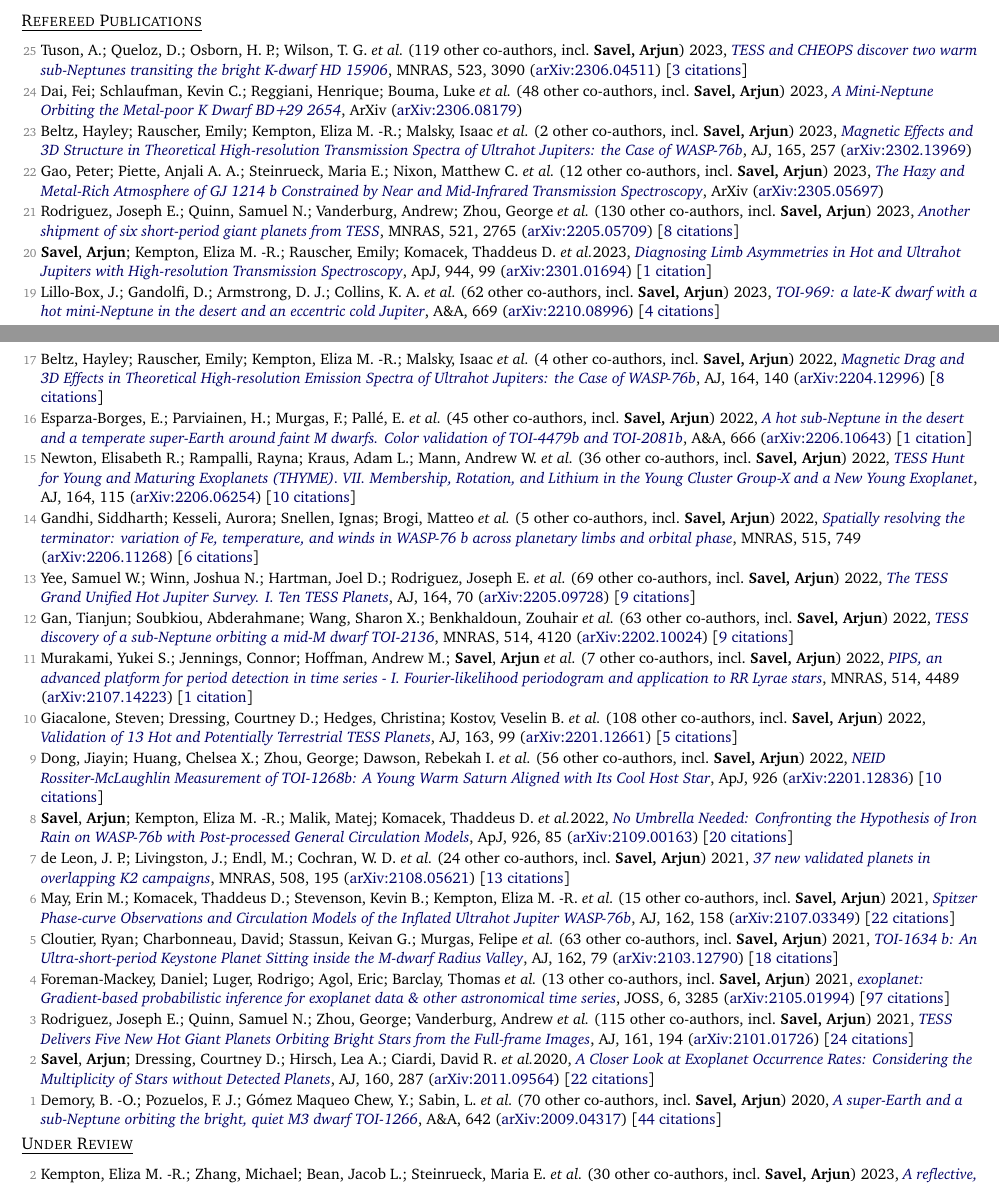
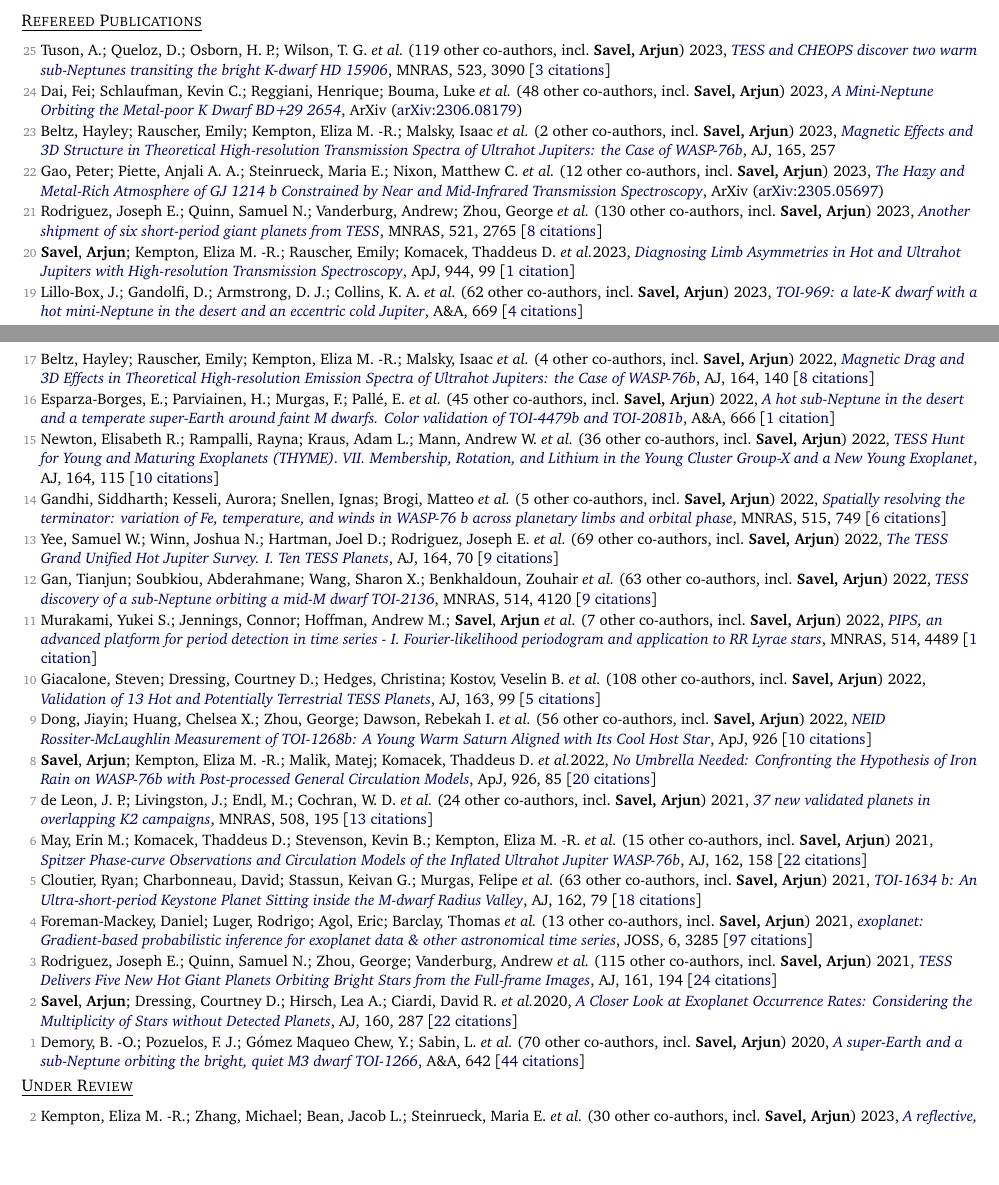
Before and after one commit to arjunsavel/CV, a LaTeX document (main.tex, which reads src/supp_tex/pubs_ref.tex): two parts of pages 1 and 2 of 5, joined at a grey line, cut so that both start at the same text, the shorter picture padded with empty space. Compiled offline with pdfLaTeX.

Commit message:
Scrape and update publications

```diff
--- a/src/supp_tex/pubs_ref.tex
+++ b/src/supp_tex/pubs_ref.tex
@@ -1,49 +1,49 @@
-\item[{\color{numcolor}\scriptsize25}] Tuson, A.; Queloz, D.; Osborn, H. P.; Wilson, T. G. \etal\ ({119} other co-authors, incl.\ \textbf{Savel, Arjun}) 2023, \doi{10.1093/mnras/stad1369}{TESS and CHEOPS discover two warm sub-Neptunes transiting the bright K-dwarf HD 15906}, \mnras, {523}, 3090 (\arxiv{2306.04511}) [\href{https://ui.adsabs.harvard.edu/abs/2023MNRAS.523.3090T}{3 citations}]
+\item[{\color{numcolor}\scriptsize25}] Tuson, A.; Queloz, D.; Osborn, H. P.; Wilson, T. G. \etal\ ({119} other co-authors, incl.\ \textbf{Savel, Arjun}) 2023, \doi{10.1093/mnras/stad1369}{TESS and CHEOPS discover two warm sub-Neptunes transiting the bright K-dwarf HD 15906}, \mnras, {523}, 3090 [\href{https://ui.adsabs.harvard.edu/abs/2023MNRAS.523.3090T}{3 citations}]
 
 \item[{\color{numcolor}\scriptsize24}] Dai, Fei; Schlaufman, Kevin C.; Reggiani, Henrique; Bouma, Luke \etal\ ({48} other co-authors, incl.\ \textbf{Savel, Arjun}) 2023, \doi{10.48550/arXiv.2306.08179}{A Mini-Neptune Orbiting the Metal-poor K Dwarf BD+29 2654}, ArXiv (\arxiv{2306.08179})
 
-\item[{\color{numcolor}\scriptsize23}] Beltz, Hayley; Rauscher, Emily; Kempton, Eliza M. -R.; Malsky, Isaac \etal\ ({2} other co-authors, incl.\ \textbf{Savel, Arjun}) 2023, \doi{10.3847/1538-3881/acd24d}{Magnetic Effects and 3D Structure in Theoretical High-resolution Transmission Spectra of Ultrahot Jupiters: the Case of WASP-76b}, \aj, {165}, 257 (\arxiv{2302.13969})
+\item[{\color{numcolor}\scriptsize23}] Beltz, Hayley; Rauscher, Emily; Kempton, Eliza M. -R.; Malsky, Isaac \etal\ ({2} other co-authors, incl.\ \textbf{Savel, Arjun}) 2023, \doi{10.3847/1538-3881/acd24d}{Magnetic Effects and 3D Structure in Theoretical High-resolution Transmission Spectra of Ultrahot Jupiters: the Case of WASP-76b}, \aj, {165}, 257
 
 \item[{\color{numcolor}\scriptsize22}] Gao, Peter; Piette, Anjali A. A.; Steinrueck, Maria E.; Nixon, Matthew C. \etal\ ({12} other co-authors, incl.\ \textbf{Savel, Arjun}) 2023, \doi{10.48550/arXiv.2305.05697}{The Hazy and Metal-Rich Atmosphere of GJ 1214 b Constrained by Near and Mid-Infrared Transmission Spectroscopy}, ArXiv (\arxiv{2305.05697})
 
-\item[{\color{numcolor}\scriptsize21}] Rodriguez, Joseph E.; Quinn, Samuel N.; Vanderburg, Andrew; Zhou, George \etal\ ({130} other co-authors, incl.\ \textbf{Savel, Arjun}) 2023, \doi{10.1093/mnras/stad595}{Another shipment of six short-period giant planets from TESS}, \mnras, {521}, 2765 (\arxiv{2205.05709}) [\href{https://ui.adsabs.harvard.edu/abs/2023MNRAS.521.2765R}{8 citations}]
+\item[{\color{numcolor}\scriptsize21}] Rodriguez, Joseph E.; Quinn, Samuel N.; Vanderburg, Andrew; Zhou, George \etal\ ({130} other co-authors, incl.\ \textbf{Savel, Arjun}) 2023, \doi{10.1093/mnras/stad595}{Another shipment of six short-period giant planets from TESS}, \mnras, {521}, 2765 [\href{https://ui.adsabs.harvard.edu/abs/2023MNRAS.521.2765R}{8 citations}]
 
-\item[{\color{numcolor}\scriptsize20}] \textbf{Savel}, \textbf{Arjun}; Kempton, Eliza M. -R.; Rauscher, Emily; Komacek, Thaddeus D. \etal 2023, \doi{10.3847/1538-4357/acb141}{Diagnosing Limb Asymmetries in Hot and Ultrahot Jupiters with High-resolution Transmission Spectroscopy}, \apj, {944}, 99 (\arxiv{2301.01694}) [\href{https://ui.adsabs.harvard.edu/abs/2023ApJ...944...99S}{1 citation}]
+\item[{\color{numcolor}\scriptsize20}] \textbf{Savel}, \textbf{Arjun}; Kempton, Eliza M. -R.; Rauscher, Emily; Komacek, Thaddeus D. \etal 2023, \doi{10.3847/1538-4357/acb141}{Diagnosing Limb Asymmetries in Hot and Ultrahot Jupiters with High-resolution Transmission Spectroscopy}, \apj, {944}, 99 [\href{https://ui.adsabs.harvard.edu/abs/2023ApJ...944...99S}{1 citation}]
 
-\item[{\color{numcolor}\scriptsize19}] Lillo-Box, J.; Gandolfi, D.; Armstrong, D. J.; Collins, K. A. \etal\ ({62} other co-authors, incl.\ \textbf{Savel, Arjun}) 2023, \doi{10.1051/0004-6361/202243879}{TOI-969: a late-K dwarf with a hot mini-Neptune in the desert and an eccentric cold Jupiter}, \aanda, {669} (\arxiv{2210.08996}) [\href{https://ui.adsabs.harvard.edu/abs/2023A&A...669A.109L}{4 citations}]
+\item[{\color{numcolor}\scriptsize19}] Lillo-Box, J.; Gandolfi, D.; Armstrong, D. J.; Collins, K. A. \etal\ ({62} other co-authors, incl.\ \textbf{Savel, Arjun}) 2023, \doi{10.1051/0004-6361/202243879}{TOI-969: a late-K dwarf with a hot mini-Neptune in the desert and an eccentric cold Jupiter}, \aanda, {669} [\href{https://ui.adsabs.harvard.edu/abs/2023A&A...669A.109L}{4 citations}]
 
-\item[{\color{numcolor}\scriptsize18}] \textbf{Savel}, \textbf{Arjun}; Hirsch, Lea A.; *Gill, Holden; Dressing, Courtney D. \etal 2022, \doi{10.1088/1538-3873/aca4f9}{SImMER: A Pipeline for Reducing and Analyzing Images of Stars}, \pasp, {134}, 124501 (\arxiv{2212.00641}) [\href{https://ui.adsabs.harvard.edu/abs/2022PASP..134l4501S}{2 citations}]
+\item[{\color{numcolor}\scriptsize18}] \textbf{Savel}, \textbf{Arjun}; Hirsch, Lea A.; *Gill, Holden; Dressing, Courtney D. \etal 2022, \doi{10.1088/1538-3873/aca4f9}{SImMER: A Pipeline for Reducing and Analyzing Images of Stars}, \pasp, {134}, 124501 [\href{https://ui.adsabs.harvard.edu/abs/2022PASP..134l4501S}{2 citations}]
 
-\item[{\color{numcolor}\scriptsize17}] Beltz, Hayley; Rauscher, Emily; Kempton, Eliza M. -R.; Malsky, Isaac \etal\ ({4} other co-authors, incl.\ \textbf{Savel, Arjun}) 2022, \doi{10.3847/1538-3881/ac897b}{Magnetic Drag and 3D Effects in Theoretical High-resolution Emission Spectra of Ultrahot Jupiters: the Case of WASP-76b}, \aj, {164}, 140 (\arxiv{2204.12996}) [\href{https://ui.adsabs.harvard.edu/abs/2022AJ....164..140B}{8 citations}]
+\item[{\color{numcolor}\scriptsize17}] Beltz, Hayley; Rauscher, Emily; Kempton, Eliza M. -R.; Malsky, Isaac \etal\ ({4} other co-authors, incl.\ \textbf{Savel, Arjun}) 2022, \doi{10.3847/1538-3881/ac897b}{Magnetic Drag and 3D Effects in Theoretical High-resolution Emission Spectra of Ultrahot Jupiters: the Case of WASP-76b}, \aj, {164}, 140 [\href{https://ui.adsabs.harvard.edu/abs/2022AJ....164..140B}{8 citations}]
 
-\item[{\color{numcolor}\scriptsize16}] Esparza-Borges, E.; Parviainen, H.; Murgas, F.; Pall{\'e}, E. \etal\ ({45} other co-authors, incl.\ \textbf{Savel, Arjun}) 2022, \doi{10.1051/0004-6361/202243731}{A hot sub-Neptune in the desert and a temperate super-Earth around faint M dwarfs. Color validation of TOI-4479b and TOI-2081b}, \aanda, {666} (\arxiv{2206.10643}) [\href{https://ui.adsabs.harvard.edu/abs/2022A&A...666A..10E}{1 citation}]
+\item[{\color{numcolor}\scriptsize16}] Esparza-Borges, E.; Parviainen, H.; Murgas, F.; Pall{\'e}, E. \etal\ ({45} other co-authors, incl.\ \textbf{Savel, Arjun}) 2022, \doi{10.1051/0004-6361/202243731}{A hot sub-Neptune in the desert and a temperate super-Earth around faint M dwarfs. Color validation of TOI-4479b and TOI-2081b}, \aanda, {666} [\href{https://ui.adsabs.harvard.edu/abs/2022A&A...666A..10E}{1 citation}]
 
-\item[{\color{numcolor}\scriptsize15}] Newton, Elisabeth R.; Rampalli, Rayna; Kraus, Adam L.; Mann, Andrew W. \etal\ ({36} other co-authors, incl.\ \textbf{Savel, Arjun}) 2022, \doi{10.3847/1538-3881/ac8154}{TESS Hunt for Young and Maturing Exoplanets (THYME). VII. Membership, Rotation, and Lithium in the Young Cluster Group-X and a New Young Exoplanet}, \aj, {164}, 115 (\arxiv{2206.06254}) [\href{https://ui.adsabs.harvard.edu/abs/2022AJ....164..115N}{10 citations}]
+\item[{\color{numcolor}\scriptsize15}] Newton, Elisabeth R.; Rampalli, Rayna; Kraus, Adam L.; Mann, Andrew W. \etal\ ({36} other co-authors, incl.\ \textbf{Savel, Arjun}) 2022, \doi{10.3847/1538-3881/ac8154}{TESS Hunt for Young and Maturing Exoplanets (THYME). VII. Membership, Rotation, and Lithium in the Young Cluster Group-X and a New Young Exoplanet}, \aj, {164}, 115 [\href{https://ui.adsabs.harvard.edu/abs/2022AJ....164..115N}{10 citations}]
 
-\item[{\color{numcolor}\scriptsize14}] Gandhi, Siddharth; Kesseli, Aurora; Snellen, Ignas; Brogi, Matteo \etal\ ({5} other co-authors, incl.\ \textbf{Savel, Arjun}) 2022, \doi{10.1093/mnras/stac1744}{Spatially resolving the terminator: variation of Fe, temperature, and winds in WASP-76 b across planetary limbs and orbital phase}, \mnras, {515}, 749 (\arxiv{2206.11268}) [\href{https://ui.adsabs.harvard.edu/abs/2022MNRAS.515..749G}{6 citations}]
+\item[{\color{numcolor}\scriptsize14}] Gandhi, Siddharth; Kesseli, Aurora; Snellen, Ignas; Brogi, Matteo \etal\ ({5} other co-authors, incl.\ \textbf{Savel, Arjun}) 2022, \doi{10.1093/mnras/stac1744}{Spatially resolving the terminator: variation of Fe, temperature, and winds in WASP-76 b across planetary limbs and orbital phase}, \mnras, {515}, 749 [\href{https://ui.adsabs.harvard.edu/abs/2022MNRAS.515..749G}{6 citations}]
 
-\item[{\color{numcolor}\scriptsize13}] Yee, Samuel W.; Winn, Joshua N.; Hartman, Joel D.; Rodriguez, Joseph E. \etal\ ({69} other co-authors, incl.\ \textbf{Savel, Arjun}) 2022, \doi{10.3847/1538-3881/ac73ff}{The TESS Grand Unified Hot Jupiter Survey. I. Ten TESS Planets}, \aj, {164}, 70 (\arxiv{2205.09728}) [\href{https://ui.adsabs.harvard.edu/abs/2022AJ....164...70Y}{9 citations}]
+\item[{\color{numcolor}\scriptsize13}] Yee, Samuel W.; Winn, Joshua N.; Hartman, Joel D.; Rodriguez, Joseph E. \etal\ ({69} other co-authors, incl.\ \textbf{Savel, Arjun}) 2022, \doi{10.3847/1538-3881/ac73ff}{The TESS Grand Unified Hot Jupiter Survey. I. Ten TESS Planets}, \aj, {164}, 70 [\href{https://ui.adsabs.harvard.edu/abs/2022AJ....164...70Y}{9 citations}]
 
-\item[{\color{numcolor}\scriptsize12}] Gan, Tianjun; Soubkiou, Abderahmane; Wang, Sharon X.; Benkhaldoun, Zouhair \etal\ ({63} other co-authors, incl.\ \textbf{Savel, Arjun}) 2022, \doi{10.1093/mnras/stac1448}{TESS discovery of a sub-Neptune orbiting a mid-M dwarf TOI-2136}, \mnras, {514}, 4120 (\arxiv{2202.10024}) [\href{https://ui.adsabs.harvard.edu/abs/2022MNRAS.514.4120G}{9 citations}]
+\item[{\color{numcolor}\scriptsize12}] Gan, Tianjun; Soubkiou, Abderahmane; Wang, Sharon X.; Benkhaldoun, Zouhair \etal\ ({63} other co-authors, incl.\ \textbf{Savel, Arjun}) 2022, \doi{10.1093/mnras/stac1448}{TESS discovery of a sub-Neptune orbiting a mid-M dwarf TOI-2136}, \mnras, {514}, 4120 [\href{https://ui.adsabs.harvard.edu/abs/2022MNRAS.514.4120G}{9 citations}]
 
-\item[{\color{numcolor}\scriptsize11}] Murakami, Yukei S.; Jennings, Connor; Hoffman, Andrew M.; \textbf{Savel}, \textbf{Arjun} \etal\ ({7} other co-authors, incl.\ \textbf{Savel, Arjun}) 2022, \doi{10.1093/mnras/stac1538}{PIPS, an advanced platform for period detection in time series - I. Fourier-likelihood periodogram and application to RR Lyrae stars}, \mnras, {514}, 4489 (\arxiv{2107.14223}) [\href{https://ui.adsabs.harvard.edu/abs/2022MNRAS.514.4489M}{1 citation}]
+\item[{\color{numcolor}\scriptsize11}] Murakami, Yukei S.; Jennings, Connor; Hoffman, Andrew M.; \textbf{Savel}, \textbf{Arjun} \etal\ ({7} other co-authors, incl.\ \textbf{Savel, Arjun}) 2022, \doi{10.1093/mnras/stac1538}{PIPS, an advanced platform for period detection in time series - I. Fourier-likelihood periodogram and application to RR Lyrae stars}, \mnras, {514}, 4489 [\href{https://ui.adsabs.harvard.edu/abs/2022MNRAS.514.4489M}{1 citation}]
 
-\item[{\color{numcolor}\scriptsize10}] Giacalone, Steven; Dressing, Courtney D.; Hedges, Christina; Kostov, Veselin B. \etal\ ({108} other co-authors, incl.\ \textbf{Savel, Arjun}) 2022, \doi{10.3847/1538-3881/ac4334}{Validation of 13 Hot and Potentially Terrestrial TESS Planets}, \aj, {163}, 99 (\arxiv{2201.12661}) [\href{https://ui.adsabs.harvard.edu/abs/2022AJ....163...99G}{5 citations}]
+\item[{\color{numcolor}\scriptsize10}] Giacalone, Steven; Dressing, Courtney D.; Hedges, Christina; Kostov, Veselin B. \etal\ ({108} other co-authors, incl.\ \textbf{Savel, Arjun}) 2022, \doi{10.3847/1538-3881/ac4334}{Validation of 13 Hot and Potentially Terrestrial TESS Planets}, \aj, {163}, 99 [\href{https://ui.adsabs.harvard.edu/abs/2022AJ....163...99G}{5 citations}]
 
-\item[{\color{numcolor}\scriptsize9}] Dong, Jiayin; Huang, Chelsea X.; Zhou, George; Dawson, Rebekah I. \etal\ ({56} other co-authors, incl.\ \textbf{Savel, Arjun}) 2022, \doi{10.3847/2041-8213/ac4da0}{NEID Rossiter-McLaughlin Measurement of TOI-1268b: A Young Warm Saturn Aligned with Its Cool Host Star}, \apj, {926} (\arxiv{2201.12836}) [\href{https://ui.adsabs.harvard.edu/abs/2022ApJ...926L...7D}{10 citations}]
+\item[{\color{numcolor}\scriptsize9}] Dong, Jiayin; Huang, Chelsea X.; Zhou, George; Dawson, Rebekah I. \etal\ ({56} other co-authors, incl.\ \textbf{Savel, Arjun}) 2022, \doi{10.3847/2041-8213/ac4da0}{NEID Rossiter-McLaughlin Measurement of TOI-1268b: A Young Warm Saturn Aligned with Its Cool Host Star}, \apj, {926} [\href{https://ui.adsabs.harvard.edu/abs/2022ApJ...926L...7D}{10 citations}]
 
-\item[{\color{numcolor}\scriptsize8}] \textbf{Savel}, \textbf{Arjun}; Kempton, Eliza M. -R.; Malik, Matej; Komacek, Thaddeus D. \etal 2022, \doi{10.3847/1538-4357/ac423f}{No Umbrella Needed: Confronting the Hypothesis of Iron Rain on WASP-76b with Post-processed General Circulation Models}, \apj, {926}, 85 (\arxiv{2109.00163}) [\href{https://ui.adsabs.harvard.edu/abs/2022ApJ...926...85S}{20 citations}]
+\item[{\color{numcolor}\scriptsize8}] \textbf{Savel}, \textbf{Arjun}; Kempton, Eliza M. -R.; Malik, Matej; Komacek, Thaddeus D. \etal 2022, \doi{10.3847/1538-4357/ac423f}{No Umbrella Needed: Confronting the Hypothesis of Iron Rain on WASP-76b with Post-processed General Circulation Models}, \apj, {926}, 85 [\href{https://ui.adsabs.harvard.edu/abs/2022ApJ...926...85S}{20 citations}]
 
-\item[{\color{numcolor}\scriptsize7}] de Leon, J. P.; Livingston, J.; Endl, M.; Cochran, W. D. \etal\ ({24} other co-authors, incl.\ \textbf{Savel, Arjun}) 2021, \doi{10.1093/mnras/stab2305}{37 new validated planets in overlapping K2 campaigns}, \mnras, {508}, 195 (\arxiv{2108.05621}) [\href{https://ui.adsabs.harvard.edu/abs/2021MNRAS.508..195D}{13 citations}]
+\item[{\color{numcolor}\scriptsize7}] de Leon, J. P.; Livingston, J.; Endl, M.; Cochran, W. D. \etal\ ({24} other co-authors, incl.\ \textbf{Savel, Arjun}) 2021, \doi{10.1093/mnras/stab2305}{37 new validated planets in overlapping K2 campaigns}, \mnras, {508}, 195 [\href{https://ui.adsabs.harvard.edu/abs/2021MNRAS.508..195D}{13 citations}]
 
-\item[{\color{numcolor}\scriptsize6}] May, Erin M.; Komacek, Thaddeus D.; Stevenson, Kevin B.; Kempton, Eliza M. -R. \etal\ ({15} other co-authors, incl.\ \textbf{Savel, Arjun}) 2021, \doi{10.3847/1538-3881/ac0e30}{Spitzer Phase-curve Observations and Circulation Models of the Inflated Ultrahot Jupiter WASP-76b}, \aj, {162}, 158 (\arxiv{2107.03349}) [\href{https://ui.adsabs.harvard.edu/abs/2021AJ....162..158M}{22 citations}]
+\item[{\color{numcolor}\scriptsize6}] May, Erin M.; Komacek, Thaddeus D.; Stevenson, Kevin B.; Kempton, Eliza M. -R. \etal\ ({15} other co-authors, incl.\ \textbf{Savel, Arjun}) 2021, \doi{10.3847/1538-3881/ac0e30}{Spitzer Phase-curve Observations and Circulation Models of the Inflated Ultrahot Jupiter WASP-76b}, \aj, {162}, 158 [\href{https://ui.adsabs.harvard.edu/abs/2021AJ....162..158M}{22 citations}]
 
-\item[{\color{numcolor}\scriptsize5}] Cloutier, Ryan; Charbonneau, David; Stassun, Keivan G.; Murgas, Felipe \etal\ ({63} other co-authors, incl.\ \textbf{Savel, Arjun}) 2021, \doi{10.3847/1538-3881/ac0157}{TOI-1634 b: An Ultra-short-period Keystone Planet Sitting inside the M-dwarf Radius Valley}, \aj, {162}, 79 (\arxiv{2103.12790}) [\href{https://ui.adsabs.harvard.edu/abs/2021AJ....162...79C}{18 citations}]
+\item[{\color{numcolor}\scriptsize5}] Cloutier, Ryan; Charbonneau, David; Stassun, Keivan G.; Murgas, Felipe \etal\ ({63} other co-authors, incl.\ \textbf{Savel, Arjun}) 2021, \doi{10.3847/1538-3881/ac0157}{TOI-1634 b: An Ultra-short-period Keystone Planet Sitting inside the M-dwarf Radius Valley}, \aj, {162}, 79 [\href{https://ui.adsabs.harvard.edu/abs/2021AJ....162...79C}{18 citations}]
 
-\item[{\color{numcolor}\scriptsize4}] Foreman-Mackey, Daniel; Luger, Rodrigo; Agol, Eric; Barclay, Thomas \etal\ ({13} other co-authors, incl.\ \textbf{Savel, Arjun}) 2021, \doi{10.21105/joss.03285}{exoplanet: Gradient-based probabilistic inference for exoplanet data \& other astronomical time series}, JOSS, {6}, 3285 (\arxiv{2105.01994}) [\href{https://ui.adsabs.harvard.edu/abs/2021JOSS....6.3285F}{97 citations}]
+\item[{\color{numcolor}\scriptsize4}] Foreman-Mackey, Daniel; Luger, Rodrigo; Agol, Eric; Barclay, Thomas \etal\ ({13} other co-authors, incl.\ \textbf{Savel, Arjun}) 2021, \doi{10.21105/joss.03285}{exoplanet: Gradient-based probabilistic inference for exoplanet data \& other astronomical time series}, JOSS, {6}, 3285 [\href{https://ui.adsabs.harvard.edu/abs/2021JOSS....6.3285F}{97 citations}]
 
-\item[{\color{numcolor}\scriptsize3}] Rodriguez, Joseph E.; Quinn, Samuel N.; Zhou, George; Vanderburg, Andrew \etal\ ({115} other co-authors, incl.\ \textbf{Savel, Arjun}) 2021, \doi{10.3847/1538-3881/abe38a}{TESS Delivers Five New Hot Giant Planets Orbiting Bright Stars from the Full-frame Images}, \aj, {161}, 194 (\arxiv{2101.01726}) [\href{https://ui.adsabs.harvard.edu/abs/2021AJ....161..194R}{24 citations}]
+\item[{\color{numcolor}\scriptsize3}] Rodriguez, Joseph E.; Quinn, Samuel N.; Zhou, George; Vanderburg, Andrew \etal\ ({115} other co-authors, incl.\ \textbf{Savel, Arjun}) 2021, \doi{10.3847/1538-3881/abe38a}{TESS Delivers Five New Hot Giant Planets Orbiting Bright Stars from the Full-frame Images}, \aj, {161}, 194 [\href{https://ui.adsabs.harvard.edu/abs/2021AJ....161..194R}{24 citations}]
 
-\item[{\color{numcolor}\scriptsize2}] \textbf{Savel}, \textbf{Arjun}; Dressing, Courtney D.; Hirsch, Lea A.; Ciardi, David R. \etal 2020, \doi{10.3847/1538-3881/abc47d}{A Closer Look at Exoplanet Occurrence Rates: Considering the Multiplicity of Stars without Detected Planets}, \aj, {160}, 287 (\arxiv{2011.09564}) [\href{https://ui.adsabs.harvard.edu/abs/2020AJ....160..287S}{22 citations}]
+\item[{\color{numcolor}\scriptsize2}] \textbf{Savel}, \textbf{Arjun}; Dressing, Courtney D.; Hirsch, Lea A.; Ciardi, David R. \etal 2020, \doi{10.3847/1538-3881/abc47d}{A Closer Look at Exoplanet Occurrence Rates: Considering the Multiplicity of Stars without Detected Planets}, \aj, {160}, 287 [\href{https://ui.adsabs.harvard.edu/abs/2020AJ....160..287S}{22 citations}]
 
-\item[{\color{numcolor}\scriptsize1}] Demory, B. -O.; Pozuelos, F. J.; G{\'o}mez Maqueo Chew, Y.; Sabin, L. \etal\ ({70} other co-authors, incl.\ \textbf{Savel, Arjun}) 2020, \doi{10.1051/0004-6361/202038616}{A super-Earth and a sub-Neptune orbiting the bright, quiet M3 dwarf TOI-1266}, \aanda, {642} (\arxiv{2009.04317}) [\href{https://ui.adsabs.harvard.edu/abs/2020A&A...642A..49D}{44 citations}]
+\item[{\color{numcolor}\scriptsize1}] Demory, B. -O.; Pozuelos, F. J.; G{\'o}mez Maqueo Chew, Y.; Sabin, L. \etal\ ({70} other co-authors, incl.\ \textbf{Savel, Arjun}) 2020, \doi{10.1051/0004-6361/202038616}{A super-Earth and a sub-Neptune orbiting the bright, quiet M3 dwarf TOI-1266}, \aanda, {642} [\href{https://ui.adsabs.harvard.edu/abs/2020A&A...642A..49D}{44 citations}]
```
Also changed, not shown: 1 other file.
